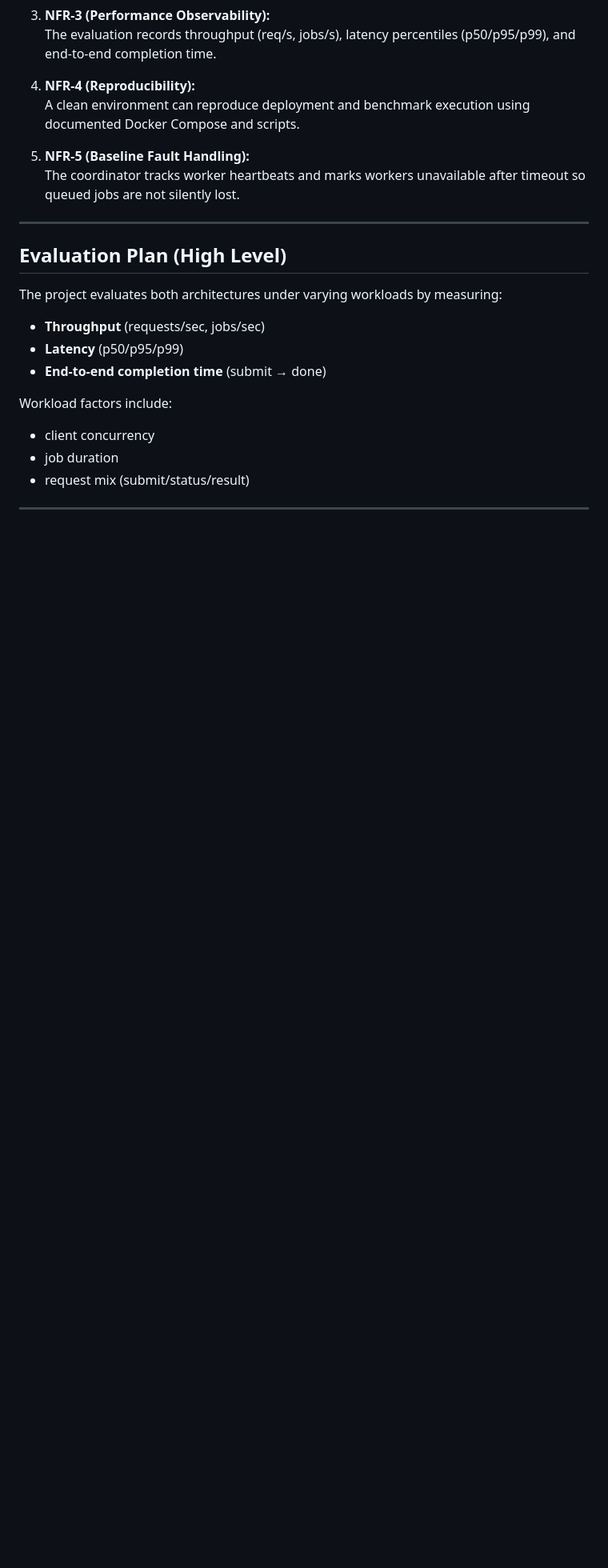
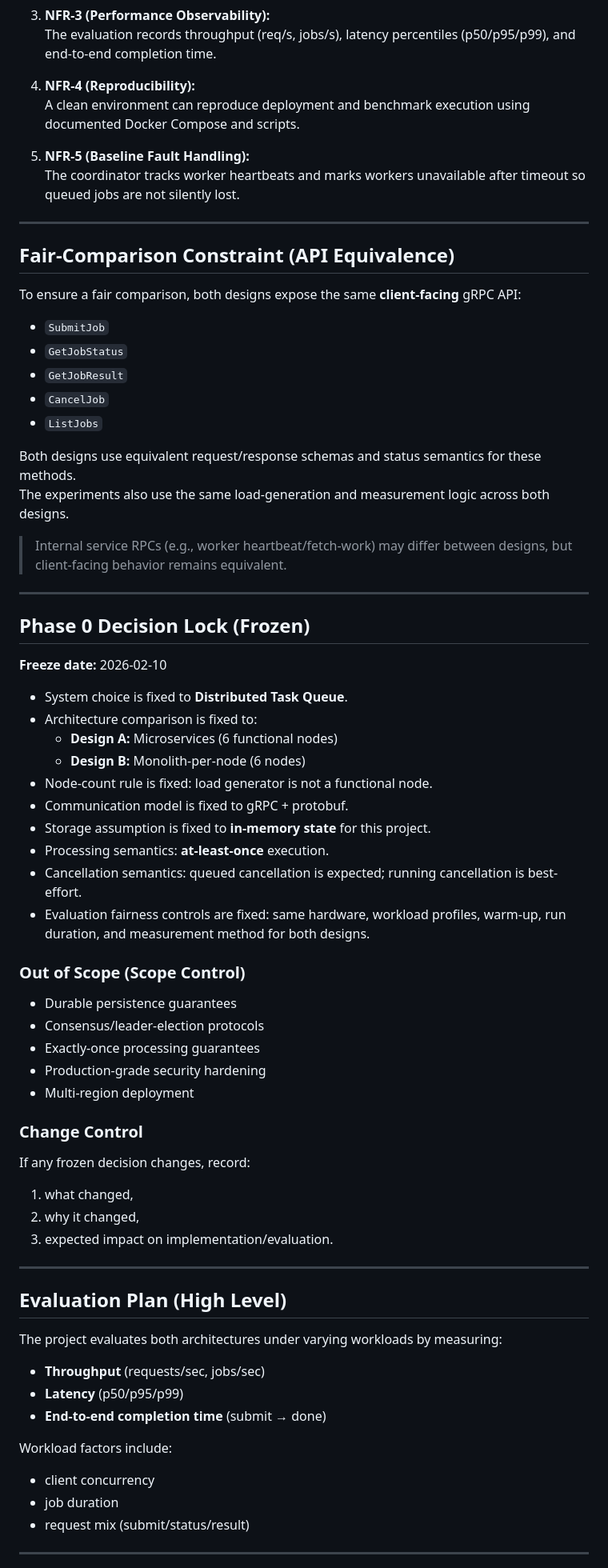
Before and after one commit to Mojo4Sho1/CSCE5306_Project2_distributed-task-queue, a Markdown page: README.md, the part around one of its changes. Shown at 80% size. Drawn GitHub-style; blank space fills up the shorter version.

Commit message:
readme updates, added "Phase 0 Decision Lock"

```diff
--- a/README.md
+++ b/README.md
@@ -78,6 +70,53 @@ The experiments also use the same load-generation and measurement logic across b
 
 5. **NFR-5 (Baseline Fault Handling):**
    The coordinator tracks worker heartbeats and marks workers unavailable after timeout so queued jobs are not silently lost.
+
+---
+
+## Fair-Comparison Constraint (API Equivalence)
+
+To ensure a fair comparison, both designs expose the same **client-facing** gRPC API:
+
+- `SubmitJob`
+- `GetJobStatus`
+- `GetJobResult`
+- `CancelJob`
+- `ListJobs`
+
+Both designs use equivalent request/response schemas and status semantics for these methods.
+The experiments also use the same load-generation and measurement logic across both designs.
+
+> Internal service RPCs (e.g., worker heartbeat/fetch-work) may differ between designs, but client-facing behavior remains equivalent.
+
+---
+
+## Phase 0 Decision Lock (Frozen)
+
+**Freeze date:** 2026-02-10
+
+- System choice is fixed to **Distributed Task Queue**.
+- Architecture comparison is fixed to:
+  - **Design A:** Microservices (6 functional nodes)
+  - **Design B:** Monolith-per-node (6 nodes)
+- Node-count rule is fixed: load generator is not a functional node.
+- Communication model is fixed to gRPC + protobuf.
+- Storage assumption is fixed to **in-memory state** for this project.
+- Processing semantics: **at-least-once** execution.
+- Cancellation semantics: queued cancellation is expected; running cancellation is best-effort.
+- Evaluation fairness controls are fixed: same hardware, workload profiles, warm-up, run duration, and measurement method for both designs.
+
+### Out of Scope (Scope Control)
+- Durable persistence guarantees
+- Consensus/leader-election protocols
+- Exactly-once processing guarantees
+- Production-grade security hardening
+- Multi-region deployment
+
+### Change Control
+If any frozen decision changes, record:
+1. what changed,
+2. why it changed,
+3. expected impact on implementation/evaluation.
 
 ---
 
```
Also changed, not shown: other parts of README.md (+0 -8 lines).
